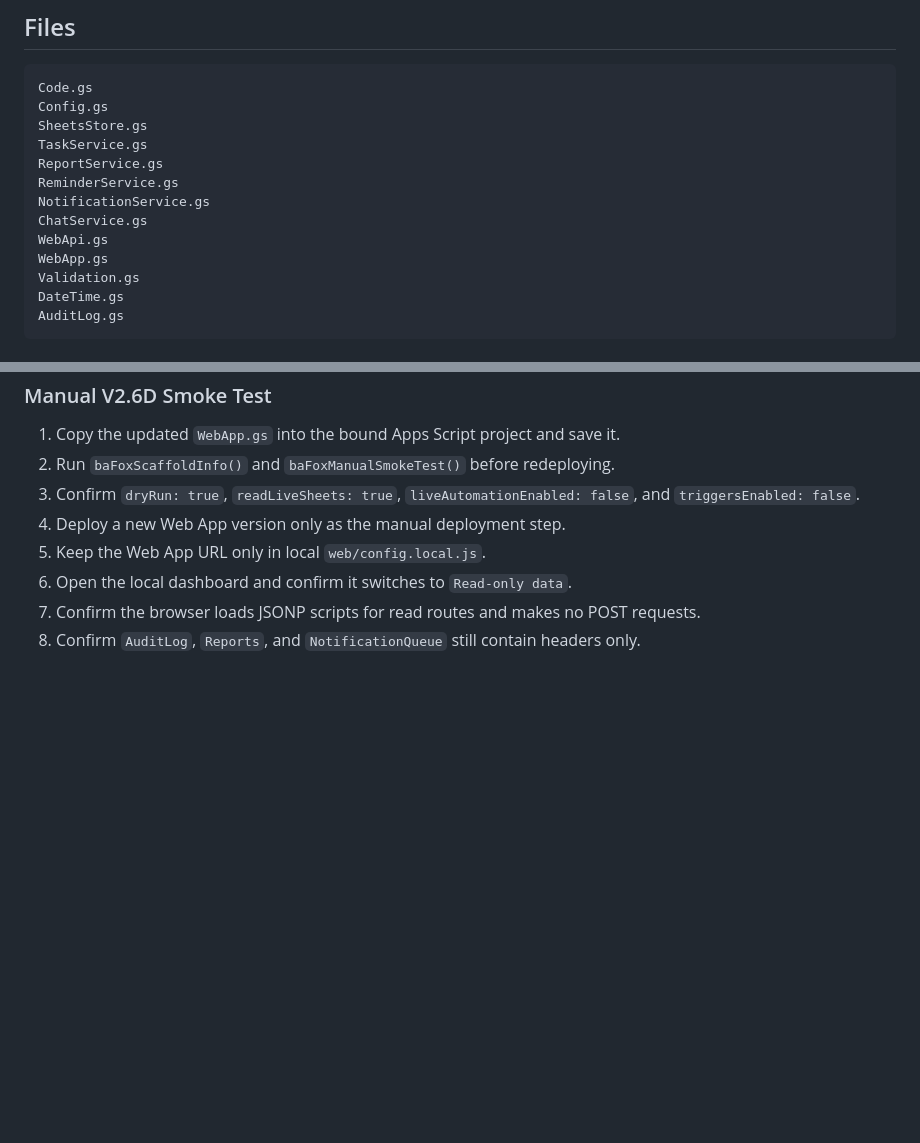
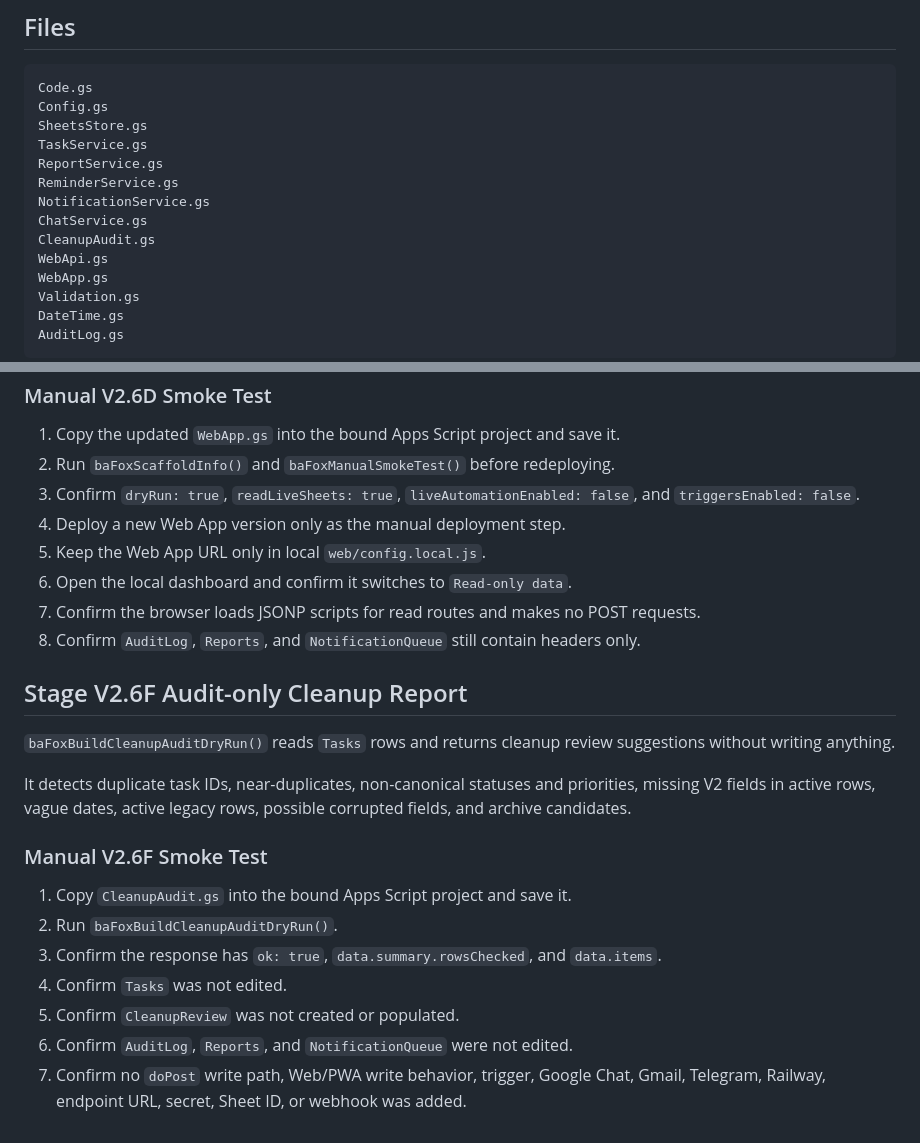
Before and after one commit to 79kqtc2xbf-jpg/ba-fox-control-center, a Markdown page: apps-script/README.md, 2 parts joined by grey strips. Drawn GitHub-style; blank space fills up the shorter version.

Commit message:
Add V2.6F cleanup audit manual test

```diff
--- a/apps-script/README.md
+++ b/apps-script/README.md
@@ -36,6 +36,7 @@ ReportService.gs
 ReminderService.gs
 NotificationService.gs
 ChatService.gs
+CleanupAudit.gs
 WebApi.gs
 WebApp.gs
 Validation.gs
@@ -153,3 +154,19 @@ Local Web/PWA pages can be blocked by browser CORS rules when reading the Apps S
 6. Open the local dashboard and confirm it switches to `Read-only data`.
 7. Confirm the browser loads JSONP scripts for read routes and makes no POST requests.
 8. Confirm `AuditLog`, `Reports`, and `NotificationQueue` still contain headers only.
+
+## Stage V2.6F Audit-only Cleanup Report
+
+`baFoxBuildCleanupAuditDryRun()` reads `Tasks` rows and returns cleanup review suggestions without writing anything.
+
+It detects duplicate task IDs, near-duplicates, non-canonical statuses and priorities, missing V2 fields in active rows, vague dates, active legacy rows, possible corrupted fields, and archive candidates.
+
+### Manual V2.6F Smoke Test
+
+1. Copy `CleanupAudit.gs` into the bound Apps Script project and save it.
+2. Run `baFoxBuildCleanupAuditDryRun()`.
+3. Confirm the response has `ok: true`, `data.summary.rowsChecked`, and `data.items`.
+4. Confirm `Tasks` was not edited.
+5. Confirm `CleanupReview` was not created or populated.
+6. Confirm `AuditLog`, `Reports`, and `NotificationQueue` were not edited.
+7. Confirm no `doPost` write path, Web/PWA write behavior, trigger, Google Chat, Gmail, Telegram, Railway, endpoint URL, secret, Sheet ID, or webhook was added.
```
